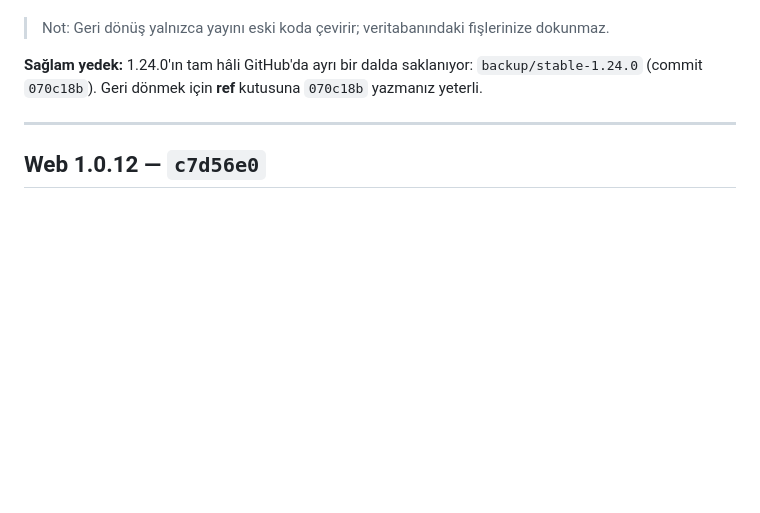
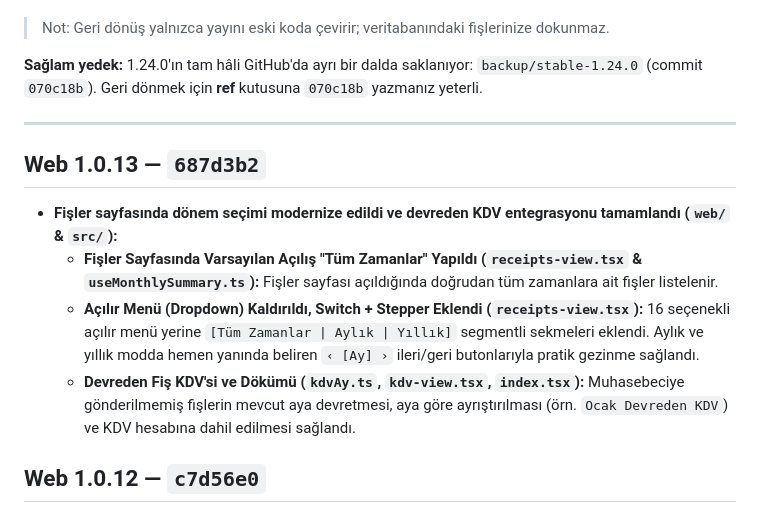
Before and after one commit to mylifer/scan, a Markdown page: CHANGELOG.md, the part around the change. Drawn GitHub-style; blank space fills up the shorter version.

Commit message:
docs: CHANGELOG.md Web 1.0.13 commit kodu eklendi (687d3b2)

```diff
--- a/CHANGELOG.md
+++ b/CHANGELOG.md
@@ -15,6 +15,12 @@ Her sürümün yanındaki **commit kodu**, o sürüme geri dönmek için kullan
 **Sağlam yedek:** 1.24.0'ın tam hâli GitHub'da ayrı bir dalda saklanıyor: `backup/stable-1.24.0` (commit `070c18b`). Geri dönmek için **ref** kutusuna `070c18b` yazmanız yeterli.
 
 ---
+
+## Web 1.0.13 — `687d3b2`
+- **Fişler sayfasında dönem seçimi modernize edildi ve devreden KDV entegrasyonu tamamlandı (`web/` & `src/`):**
+  - **Fişler Sayfasında Varsayılan Açılış "Tüm Zamanlar" Yapıldı (`receipts-view.tsx` & `useMonthlySummary.ts`):** Fişler sayfası açıldığında doğrudan tüm zamanlara ait fişler listelenir.
+  - **Açılır Menü (Dropdown) Kaldırıldı, Switch + Stepper Eklendi (`receipts-view.tsx`):** 16 seçenekli açılır menü yerine `[Tüm Zamanlar | Aylık | Yıllık]` segmentli sekmeleri eklendi. Aylık ve yıllık modda hemen yanında beliren `‹ [Ay] ›` ileri/geri butonlarıyla pratik gezinme sağlandı.
+  - **Devreden Fiş KDV'si ve Dökümü (`kdvAy.ts`, `kdv-view.tsx`, `index.tsx`):** Muhasebeciye gönderilmemiş fişlerin mevcut aya devretmesi, aya göre ayrıştırılması (örn. `Ocak Devreden KDV`) ve KDV hesabına dahil edilmesi sağlandı.
 
 ## Web 1.0.12 — `c7d56e0`
 - **Vergi Takvimi tablosunda geçmiş satırlar varsayılan olarak gizlendi ve gösterim onay kutusu (Checkbox) eklendi (`web/`):**
```
